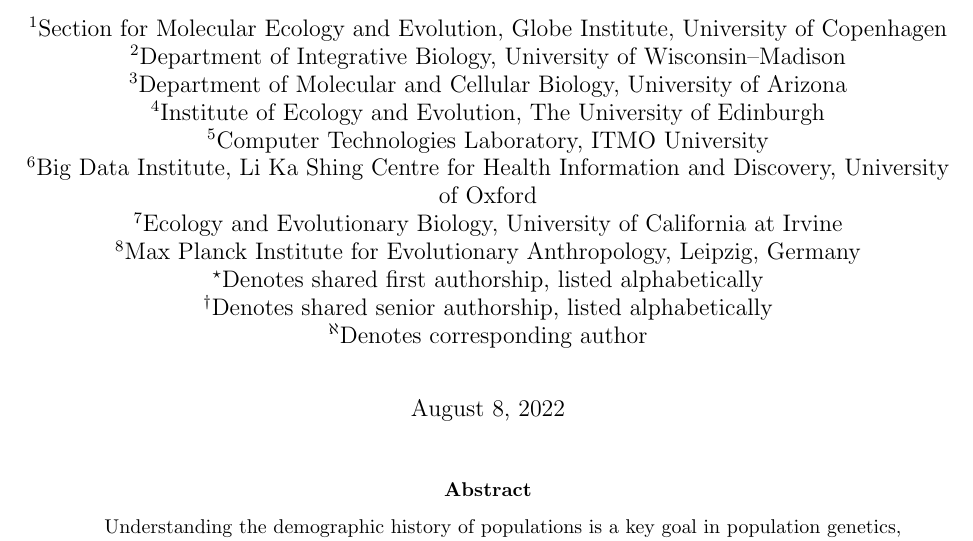
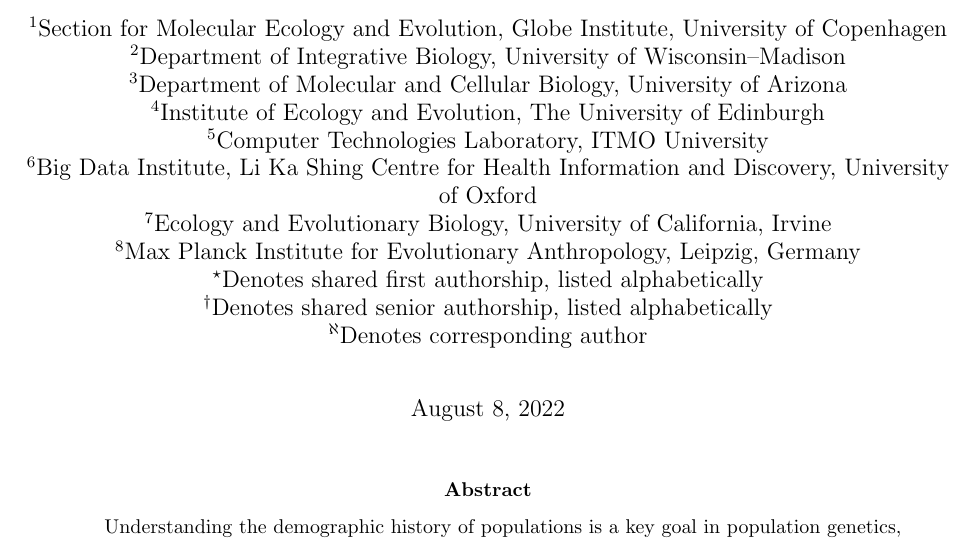
Before and after one commit to popsim-consortium/demes-paper, a LaTeX paper (paper.tex): part of page 1 of 19, cut so that both start at the same text. Compiled offline with pdfLaTeX; a missing bibliography style is replaced by a similar one.

Commit message:
fix KRT affiliation

```diff
--- a/paper.tex
+++ b/paper.tex
@@ -76,7 +76,7 @@
 \affil[5]{Computer Technologies Laboratory, ITMO University}
 \affil[6]{Big Data Institute, Li Ka Shing Centre for Health Information and
     Discovery, University of Oxford}
-\affil[7]{Ecology and Evolutionary Biology, University of California at Irvine}
+\affil[7]{Ecology and Evolutionary Biology, University of California, Irvine}
 \affil[8]{Max Planck Institute for Evolutionary Anthropology, Leipzig, Germany}
 
 \affil[$\star$]{Denotes shared first authorship, listed alphabetically}
```
